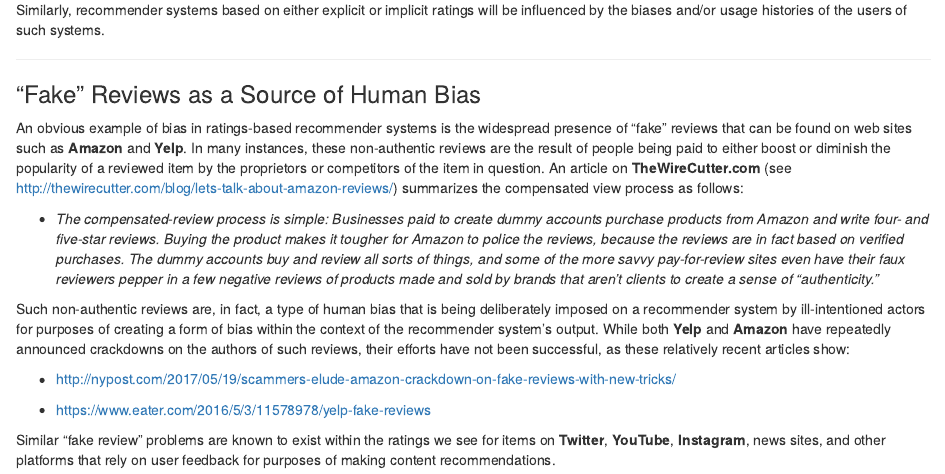
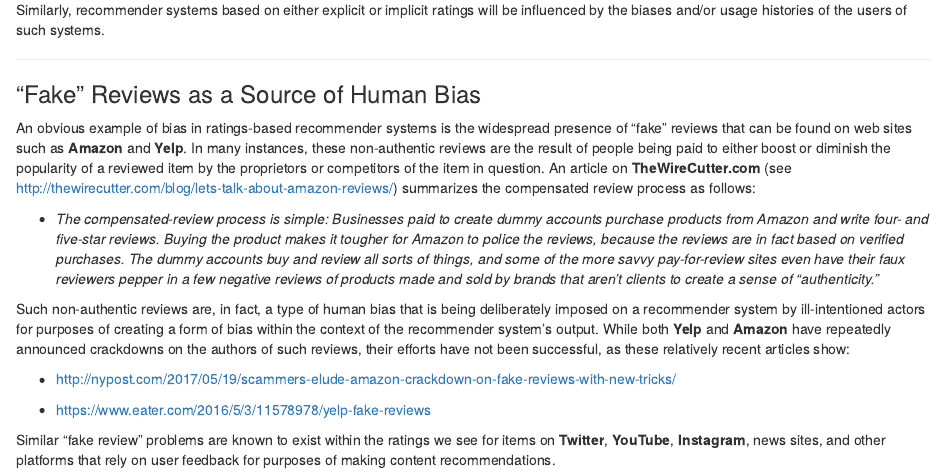
Before and after one commit to jtopor/CUNY-MSDA-643, an R Markdown document (Discussions/D3/JTopor-W4-Discussion.Rmd): the page in a window 1100 px wide, from 600 px down. Rendered offline with R 4.5, knitr and Pandoc, with nearby package versions.

Commit message:
Discussion 3

```diff
--- a/Discussions/D3/JTopor-W4-Discussion.Rmd
+++ b/Discussions/D3/JTopor-W4-Discussion.Rmd
@@ -31,7 +31,7 @@
 
 ### "Fake" Reviews as a Source of Human Bias
 
-An obvious example of bias in ratings-based recommender systems is the widespread presence of "fake" reviews that can be found on web sites such as __Amazon__ and __Yelp__. In many instances, these non-authentic reviews are the result of people being paid to either boost or diminish the popularity of a reviewed item by the proprietors or competitors of the item in question. An article on __TheWireCutter.com__ (see http://thewirecutter.com/blog/lets-talk-about-amazon-reviews/) summarizes the compensated view process as follows:
+An obvious example of bias in ratings-based recommender systems is the widespread presence of "fake" reviews that can be found on web sites such as __Amazon__ and __Yelp__. In many instances, these non-authentic reviews are the result of people being paid to either boost or diminish the popularity of a reviewed item by the proprietors or competitors of the item in question. An article on __TheWireCutter.com__ (see http://thewirecutter.com/blog/lets-talk-about-amazon-reviews/) summarizes the compensated review process as follows:
 
 - *The compensated-review process is simple: Businesses paid to create dummy accounts purchase products from Amazon and write four- and five-star reviews. Buying the product makes it tougher for Amazon to police the reviews, because the reviews are in fact based on verified purchases. The dummy accounts buy and review all sorts of things, and some of the more savvy pay-for-review sites even have their faux reviewers pepper in a few negative reviews of products made and sold by brands that aren't clients to create a sense of "authenticity."*
 
```
